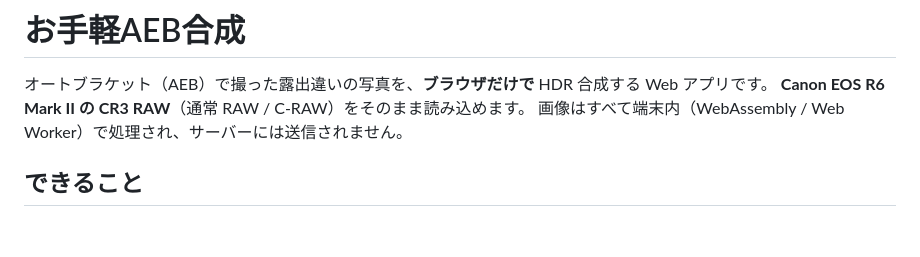
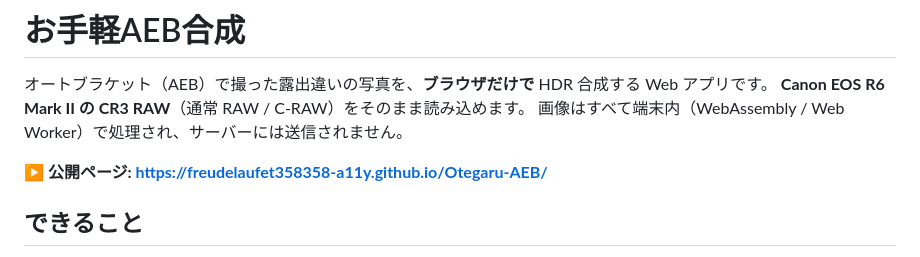
Before and after one commit to freudelaufet358358-a11y/Otegaru-AEB, a Markdown page: README.md, the part around the change. GitHub-like rendering; blank space fills up the shorter version.

Commit message:
README に公開ページの URL を追加
Co-Authored-By: Claude Opus 5.5 <noreply@anthropic.com>
Claude-Session: https://claude.ai/code/session_01YQiPMveMyrCdJHzyzfKwuu

```diff
--- a/README.md
+++ b/README.md
@@ -3,6 +3,8 @@
 オートブラケット（AEB）で撮った露出違いの写真を、**ブラウザだけで** HDR 合成する Web アプリです。
 **Canon EOS R6 Mark II の CR3 RAW**（通常 RAW / C-RAW）をそのまま読み込めます。
 画像はすべて端末内（WebAssembly / Web Worker）で処理され、サーバーには送信されません。
+
+**▶ 公開ページ: https://freudelaufet358358-a11y.github.io/Otegaru-AEB/**
 
 ## できること
 
```
